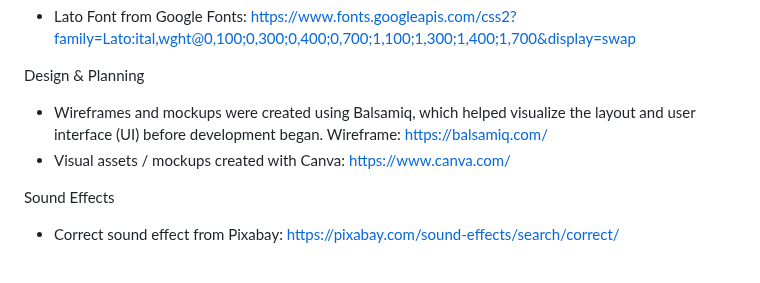
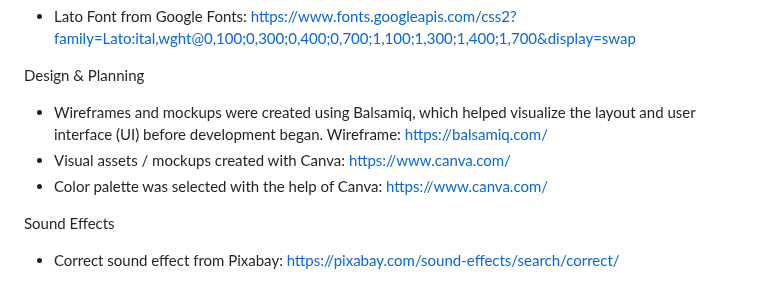
Before and after one commit to MaryanGelle/simpleQuiz, a Markdown page: README.md, the part around the change. GitHub-like rendering.

Commit message:
changes to credit

```diff
--- a/README.md
+++ b/README.md
@@ -332,6 +332,7 @@ Design & Planning
 
 - Wireframes and mockups were created using Balsamiq, which helped visualize the layout and user interface (UI) before development began. Wireframe: https://balsamiq.com/
 - Visual assets / mockups created with Canva: https://www.canva.com/
+- Color palette was selected with the help of Canva: https://www.canva.com/
 
 Sound Effects
 
```
